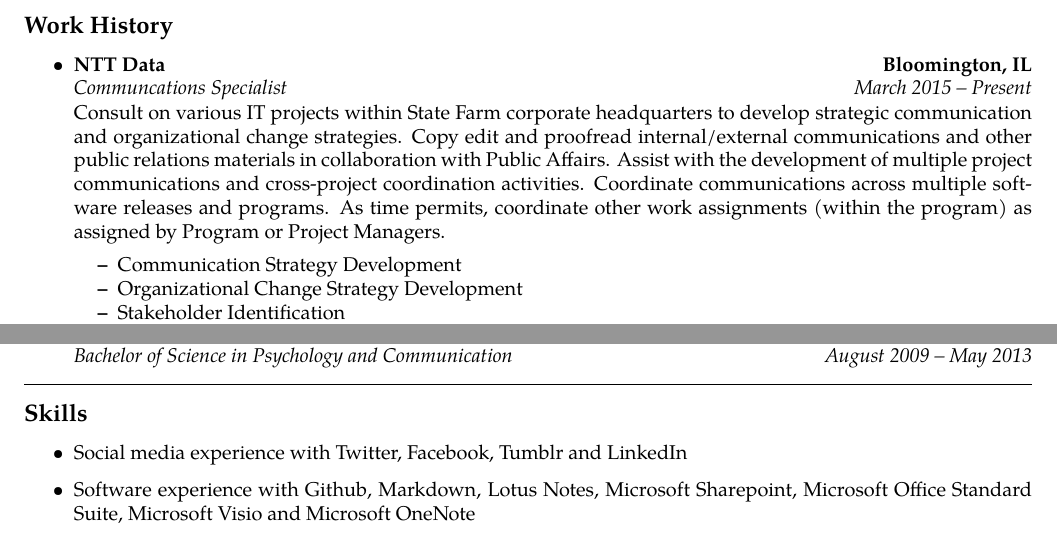
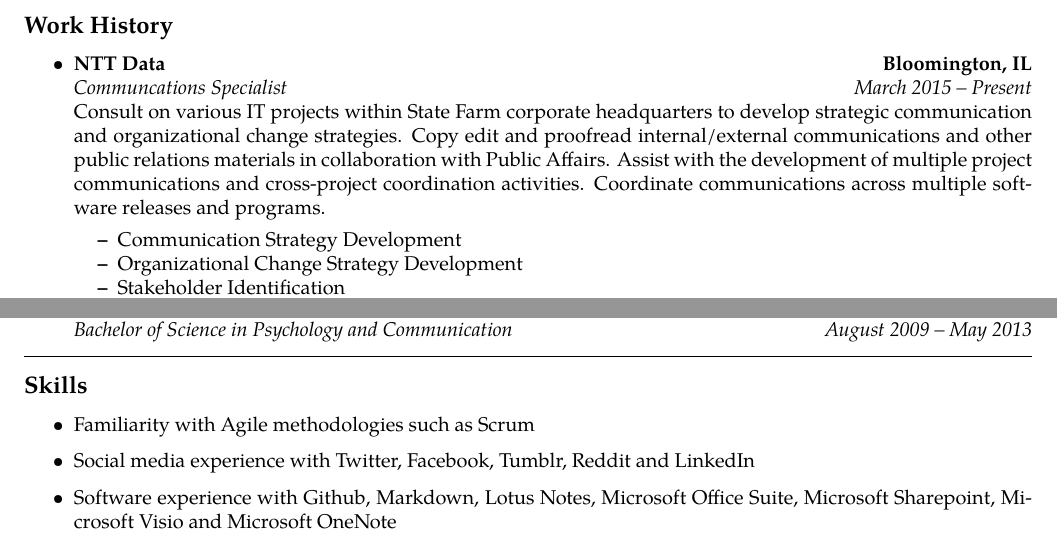
Before and after one commit to jonschipp/tex, a LaTeX CV (resume/ashton/ashton.tex): two parts of the page, joined at a grey line, cut so that both start at the same text. Compiled offline with pdfLaTeX.

Commit message:
add agile to Ashton's resume

```diff
--- a/resume/ashton/ashton.tex
+++ b/resume/ashton/ashton.tex
@@ -67,8 +67,7 @@
         organizational change strategies. Copy edit and proofread internal/external communications and other public
         relations materials in collaboration with Public Affairs. Assist with the development of multiple project
         communications and cross-project coordination activities. Coordinate communications across multiple software
-        releases and programs. As time permits, coordinate other work assignments (within the program) as assigned by
-        Program or Project Managers.
+        releases and programs.
 	\begin{itemize*}
 	  \item Communication Strategy Development
 	  \item Organizational Change Strategy Development
@@ -152,9 +151,10 @@
 \subsection*{Skills}
 
 \begin{itemize}
-	\item Social media experience with Twitter, Facebook, Tumblr and LinkedIn
-        \item Software experience with Github, Markdown, Lotus Notes, Microsoft Sharepoint, Microsoft Office Standard Suite, Microsoft
-        Visio and Microsoft OneNote
+        \item Familiarity with Agile methodologies such as Scrum
+	\item Social media experience with Twitter, Facebook, Tumblr, Reddit and LinkedIn
+        \item Software experience with Github, Markdown, Lotus Notes, Microsoft Office Suite, Microsoft
+        Sharepoint, Microsoft Visio and Microsoft OneNote
 \end{itemize}
 
 \end{document}
```
Also changed, not shown: resume/ashton/ashton.pdf.
